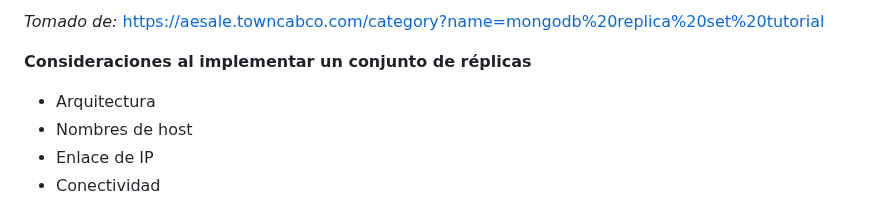
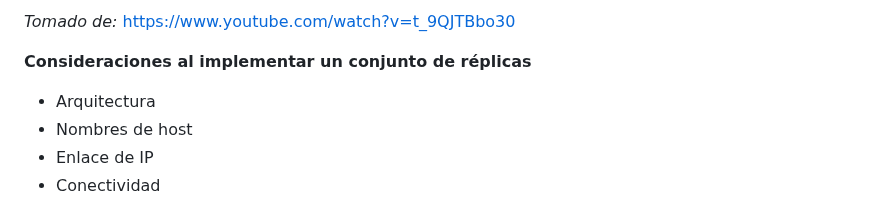
Before and after one commit to sergioarcila99/Implementacion-de-un-Crud-con-Python-Flask-MongoDB-y-RestFul-API, a Markdown page: README.md, the part around one of its changes. Drawn GitHub-style.

```diff
--- a/README.md
+++ b/README.md
@@ -92,5 +92,5 @@ En algunas circunstancias (por ejemplo, si tiene una instancia primaria y una se
 
-*Tomado de:* https://aesale.towncabco.com/category?name=mongodb%20replica%20set%20tutorial
+*Tomado de:* https://www.youtube.com/watch?v=t_9QJTBbo30
 
 **Consideraciones al implementar un conjunto de réplicas**
 
```
Also changed, not shown: other parts of README.md (+1 -1 lines).
